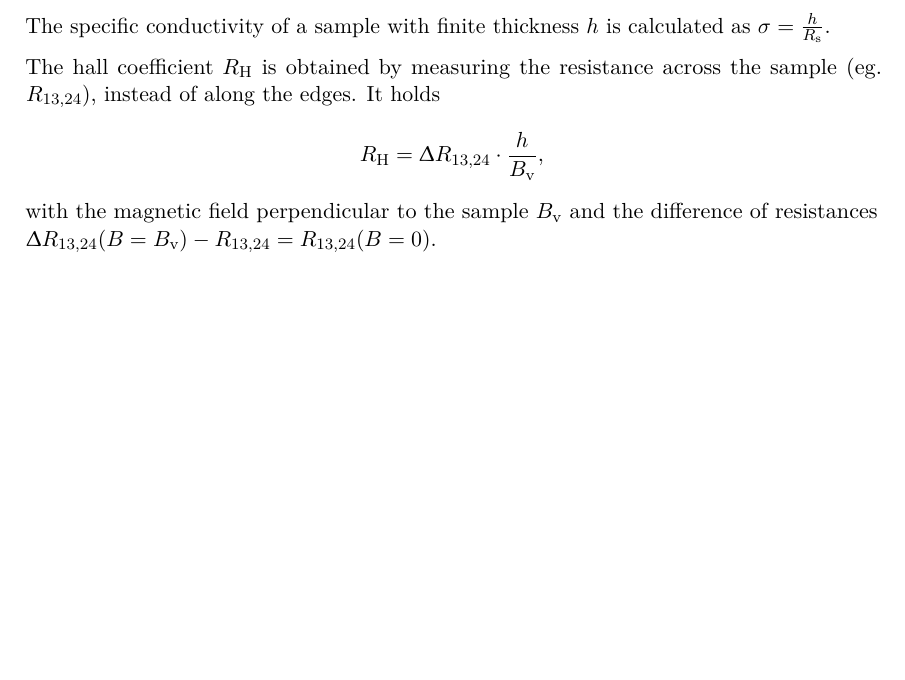
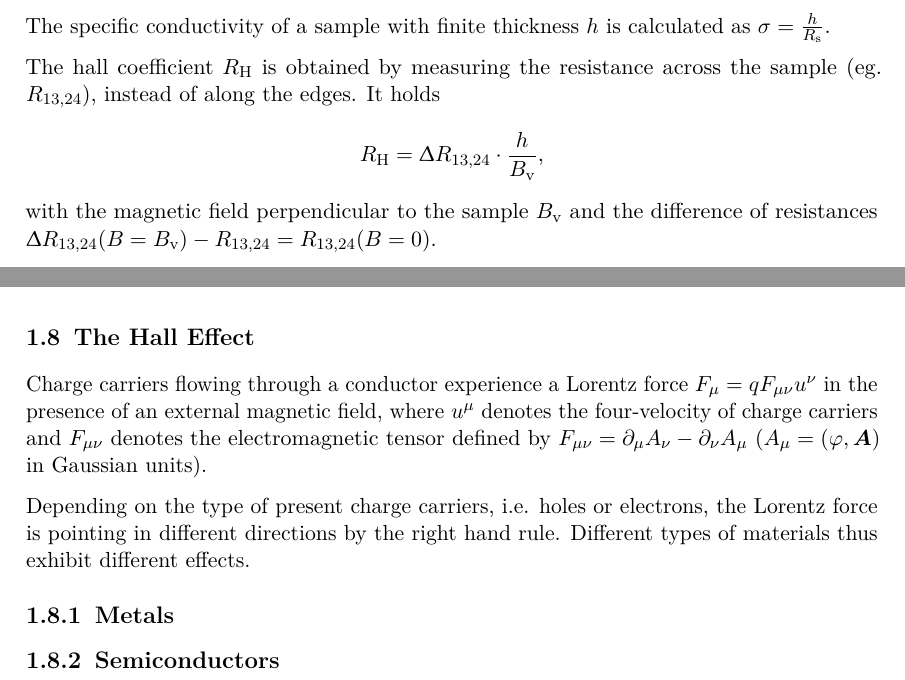
Before and after one commit to martin2250/P4-Physikalisches-Fortgeschrittenenpraktikum, a LaTeX document (03-Hall-Effect/03-Hall-Effect.tex, which reads 03-Hall-Effect/chap/00-intro.tex): part of page 6 of 15 before the commit and two parts of pages 6 and 7 of 16 after it, the two joined at a grey line, cut so that both start at the same text, the shorter picture padded with empty space. Compiled offline with pdfLaTeX; a LaTeX package or settings file that is missing is left out.

Commit message:
03 - begin explanation of Hall effect

```diff
--- a/03-Hall-Effect/chap/00-intro.tex
+++ b/03-Hall-Effect/chap/00-intro.tex
@@ -181,3 +181,13 @@ It holds
 	R_\text{H} = \Updelta R_{13,24} \cdot \frac{h}{B_\text{v}},
 \end{equation*}
 with the magnetic field perpendicular to the sample $B_\text{v}$ and the difference of resistances $\Updelta R_{13,24}(B = B_\text{v}) - R_{13,24} = R_{13,24}(B = 0)$.
+
+\section{The Hall Effect}
+Charge carriers flowing through a conductor experience a Lorentz force $F_\mu = qF_{\mu\nu}u^\nu$ in the presence of an external magnetic field, where $u^\mu$ denotes the four-velocity of charge carriers and $F_{\mu\nu}$ denotes the electromagnetic tensor defined by $F_{\mu\nu} = \partial_\mu A_\nu - \partial_\nu A_\mu$ ($A_\mu = \left(\varphi, \mvec{A}\right)$ in Gaussian units).
+
+Depending on the type of present charge carriers, i.e. holes or electrons, the Lorentz force is pointing in different directions by the right hand rule.
+Different types of materials thus exhibit different effects.
+
+\subsection{Metals}
+
+\subsection{Semiconductors}
```
